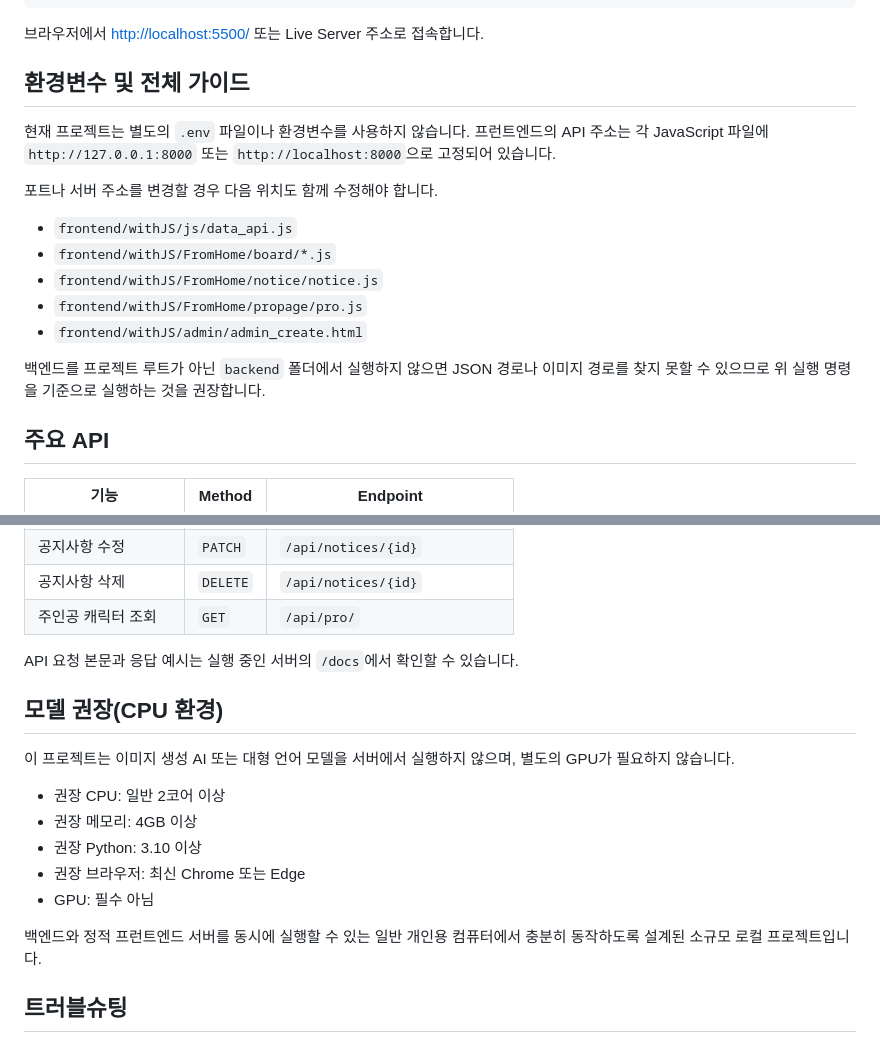
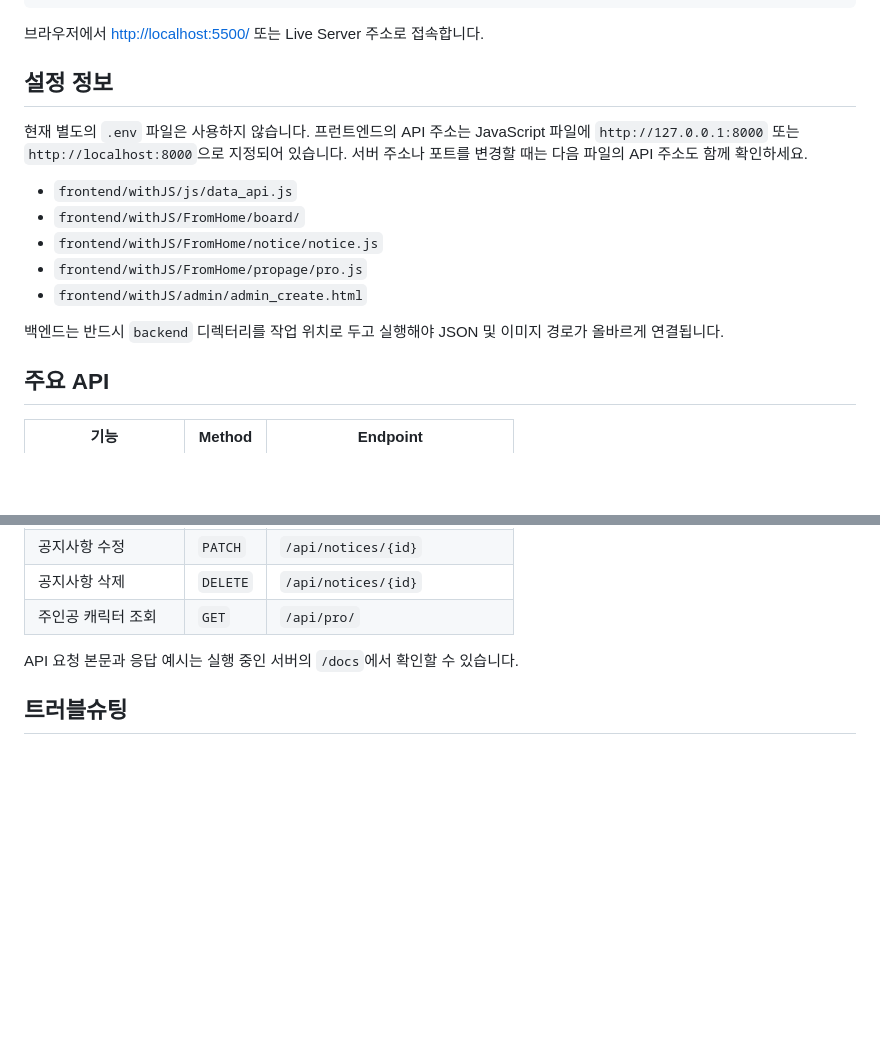
Before and after one commit to WinterHodduck/Game_project, a Markdown page: README.md, 2 parts joined by grey strips. Drawn GitHub-style; blank space fills up the shorter version.

```diff
--- a/README.md
+++ b/README.md
@@ -189,19 +187,17 @@ python -m http.server 5500
 
 브라우저에서 <http://localhost:5500/> 또는 Live Server 주소로 접속합니다.
 
-## 환경변수 및 전체 가이드
+## 설정 정보
 
-현재 프로젝트는 별도의 `.env` 파일이나 환경변수를 사용하지 않습니다. 프런트엔드의 API 주소는 각 JavaScript 파일에 `http://127.0.0.1:8000` 또는 `http://localhost:8000`으로 고정되어 있습니다.
-
-포트나 서버 주소를 변경할 경우 다음 위치도 함께 수정해야 합니다.
+현재 별도의 `.env` 파일은 사용하지 않습니다. 프런트엔드의 API 주소는 JavaScript 파일에 `http://127.0.0.1:8000` 또는 `http://localhost:8000`으로 지정되어 있습니다. 서버 주소나 포트를 변경할 때는 다음 파일의 API 주소도 함께 확인하세요.
 
 - `frontend/withJS/js/data_api.js`
-- `frontend/withJS/FromHome/board/*.js`
+- `frontend/withJS/FromHome/board/`
 - `frontend/withJS/FromHome/notice/notice.js`
 - `frontend/withJS/FromHome/propage/pro.js`
 - `frontend/withJS/admin/admin_create.html`
 
-백엔드를 프로젝트 루트가 아닌 `backend` 폴더에서 실행하지 않으면 JSON 경로나 이미지 경로를 찾지 못할 수 있으므로 위 실행 명령을 기준으로 실행하는 것을 권장합니다.
+백엔드는 반드시 `backend` 디렉터리를 작업 위치로 두고 실행해야 JSON 및 이미지 경로가 올바르게 연결됩니다.
 
 ## 주요 API
 
@@ -230,18 +226,6 @@ python -m http.server 5500
 
 API 요청 본문과 응답 예시는 실행 중인 서버의 `/docs`에서 확인할 수 있습니다.
 
-## 모델 권장(CPU 환경)
-
-이 프로젝트는 이미지 생성 AI 또는 대형 언어 모델을 서버에서 실행하지 않으며, 별도의 GPU가 필요하지 않습니다.
-
-- 권장 CPU: 일반 2코어 이상
-- 권장 메모리: 4GB 이상
-- 권장 Python: 3.10 이상
-- 권장 브라우저: 최신 Chrome 또는 Edge
-- GPU: 필수 아님
-
-백엔드와 정적 프런트엔드 서버를 동시에 실행할 수 있는 일반 개인용 컴퓨터에서 충분히 동작하도록 설계된 소규모 로컬 프로젝트입니다.
-
 ## 트러블슈팅
 
 ### `ModuleNotFoundError: No module named 'fastapi'`
```
Also changed, not shown: other parts of README.md (+50 -32 lines), docs/screenshots/main.png (added).
